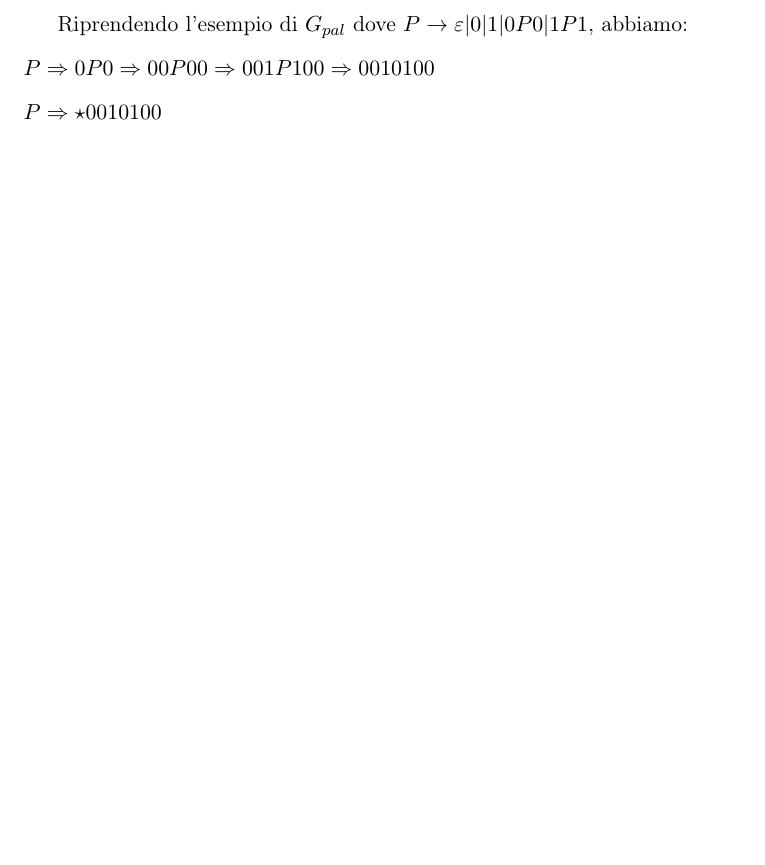
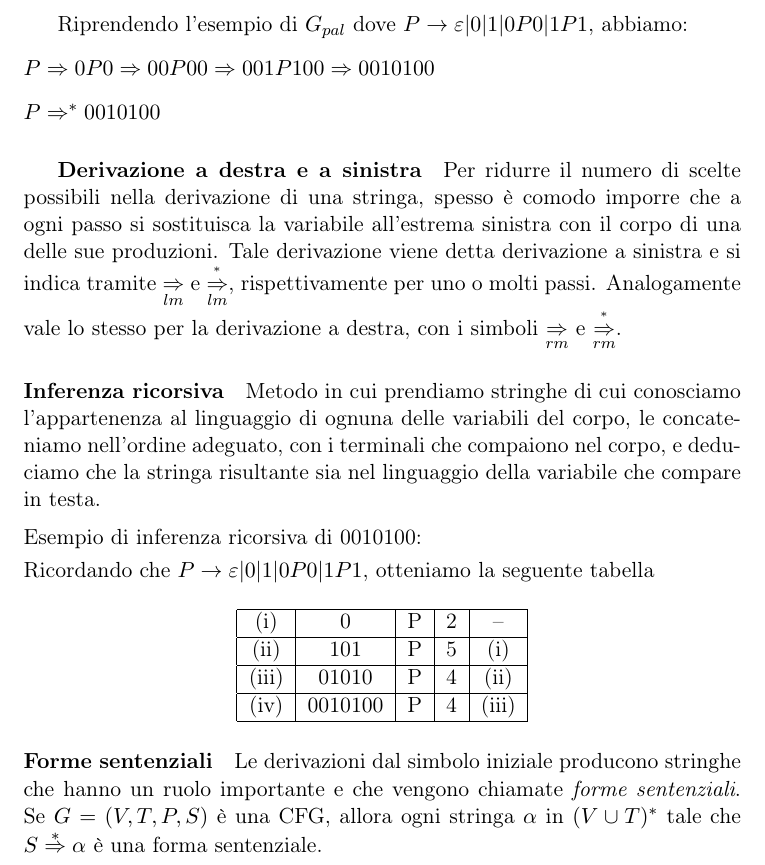
Before and after one commit to BluePerception/Automi-e-Linguaggi-Formali, a LaTeX document (Automi e Linguaggi Formali.tex, which reads Sezioni/GrammaticheLinguaggiLiberiContesto.tex): part of page 13 of 13, cut so that both start at the same text, the shorter picture padded with empty space. Compiled offline with pdfLaTeX.

Commit message:
Sistemati appunti 26/03

```diff
--- a/Sezioni/GrammaticheLinguaggiLiberiContesto.tex
+++ b/Sezioni/GrammaticheLinguaggiLiberiContesto.tex
@@ -78,4 +78,43 @@ abbiamo:
 \\[0.3cm]
 $P\Rightarrow 0P0\Rightarrow 00P00 \Rightarrow 001P100 \Rightarrow 0010100$
 \\[0.3cm]
-$P\Rightarrow \star 0010100$
+$P\Rightarrow ^{\ast} 0010100$
+
+\subparagraph{Derivazione a destra e a sinistra}
+Per ridurre il numero di scelte possibili nella derivazione di una stringa, spesso
+è comodo imporre che a ogni passo si sostituisca la variabile all'estrema sinistra
+con il corpo di una delle sue produzioni. Tale derivazione viene detta derivazione a
+sinistra e si indica tramite $\underset{lm}{\Rightarrow}$ e
+$\overset{^{\ast}}{\underset{lm}{\Rightarrow}}$, rispettivamente per uno o molti
+passi. Analogamente vale lo stesso per la derivazione a destra, con i simboli
+$\underset{rm}{\Rightarrow}$ e
+$\overset{^{\ast}}{\underset{rm}{\Rightarrow}}$.
+
+\paragraph{Inferenza ricorsiva}
+Metodo in cui prendiamo stringhe di cui conosciamo l'appartenenza al linguaggio di
+ognuna delle variabili del corpo, le concateniamo nell'ordine adeguato, con i
+terminali che compaiono nel corpo, e deduciamo che la stringa risultante sia nel
+linguaggio della variabile che compare in testa.
+\\[0.2cm]
+Esempio di inferenza ricorsiva di 0010100:
+\\[0.1cm]
+Ricordando che $P\rightarrow\varepsilon|0|1|0P0|1P1$, otteniamo la seguente tabella
+
+\begin{center}
+\begin{tabular}{|c|c|c|c|c|}
+\hline
+(i) & 0 & P & 2 & -- \\
+\hline
+(ii) & 101 & P & 5 & (i) \\
+\hline
+(iii) & 01010 & P & 4 & (ii) \\
+\hline
+(iv) & 0010100 & P & 4 & (iii) \\
+\hline
+\end{tabular}
+\end{center}
+
+\paragraph{Forme sentenziali} Le derivazioni dal simbolo iniziale producono stringhe
+che hanno un ruolo importante e che vengono chiamate \textit{forme sentenziali}.
+Se $G=(V, T, P, S)$ è una CFG, allora ogni stringa $\alpha$ in $(V\cup T)^{\ast}$
+tale che $S\stackrel{\ast}\Rightarrow \alpha$ è una forma sentenziale.
```
Also changed, not shown: Automi e Linguaggi Formali.pdf.
